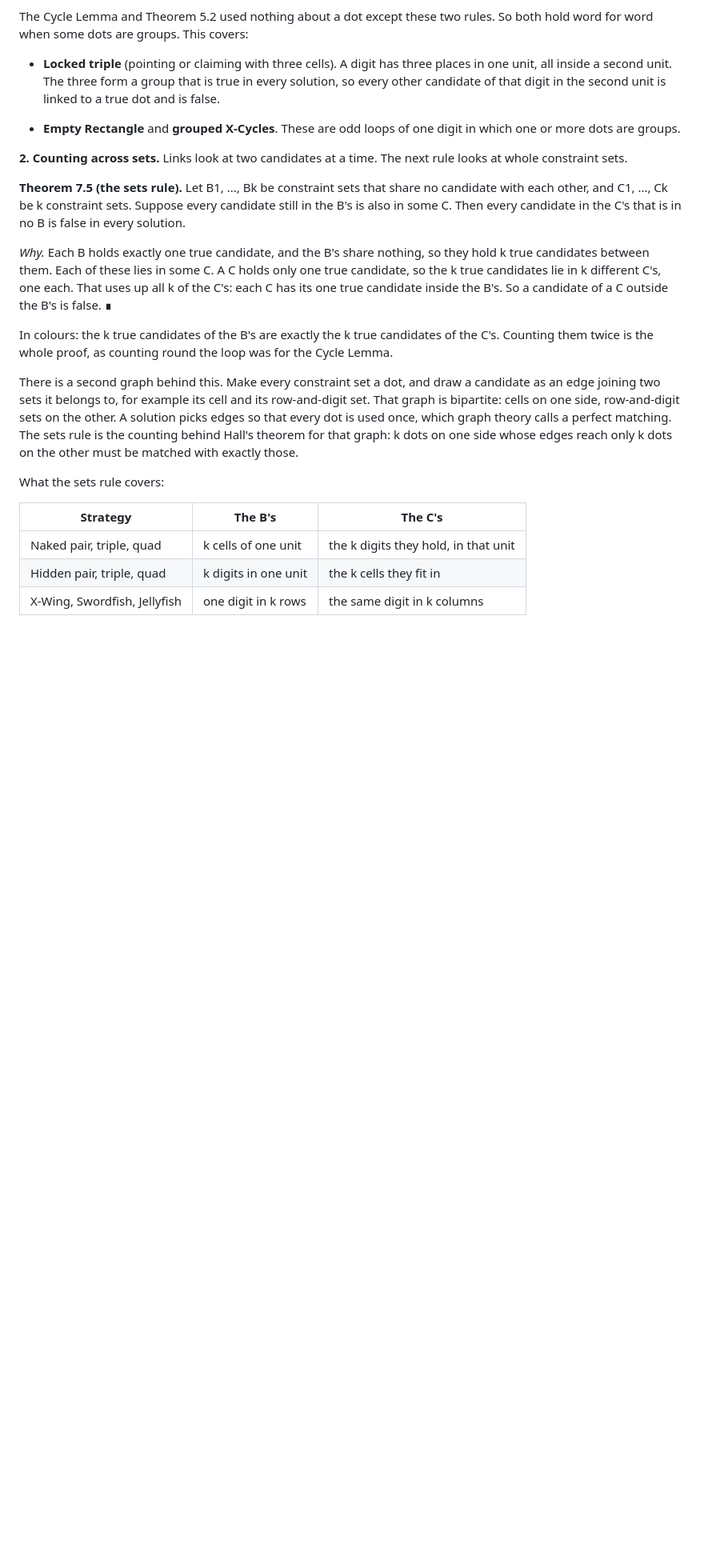
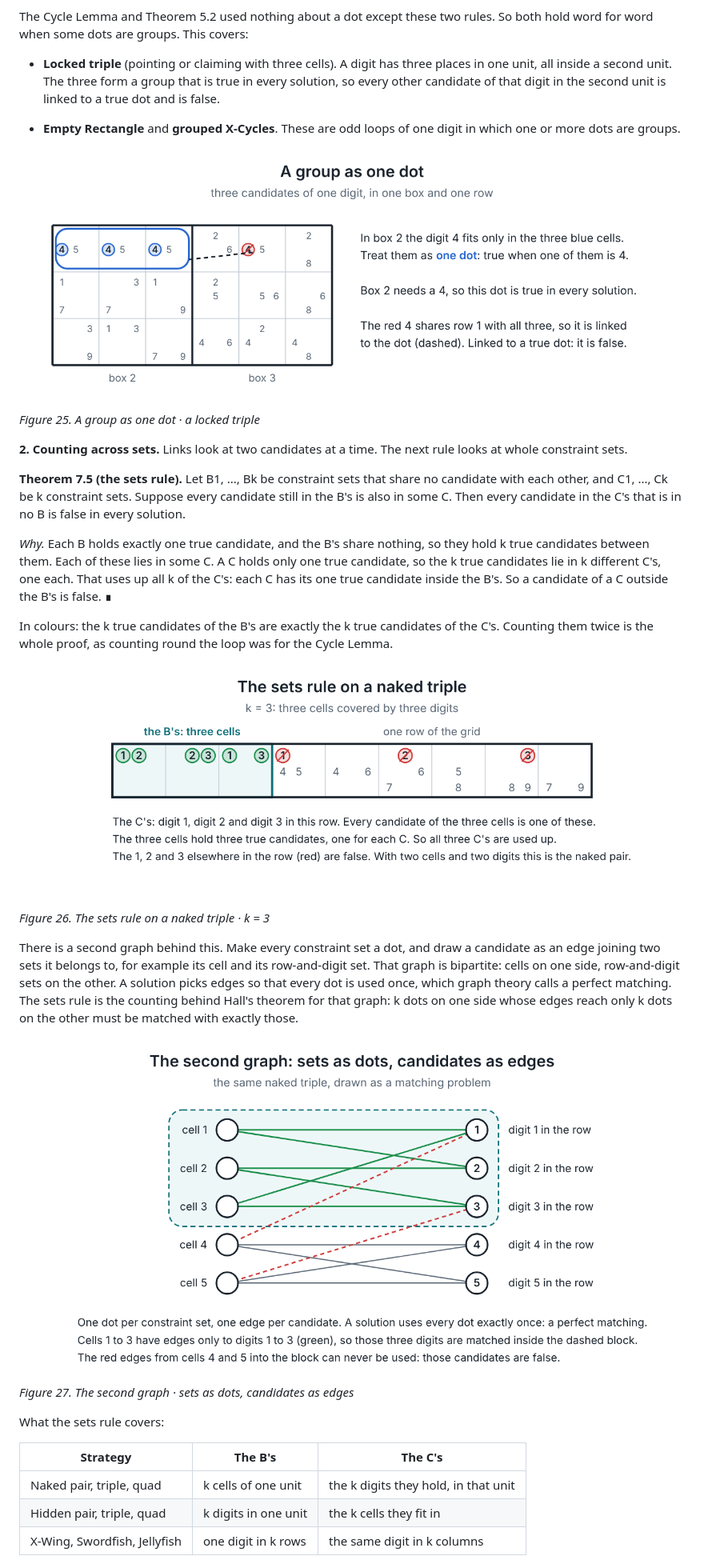
Before and after one commit to HyejunShin/sudoku-graph-theory, a Markdown page: writeup/README.md, the part around the change. Shown at 80% size. Drawn GitHub-style; pictures changed too: writeup/figures/fig25.png (added), writeup/figures/fig26.png (added), writeup/figures/fig27.png (added); blank space fills up the shorter version.

```diff
--- a/writeup/README.md
+++ b/writeup/README.md
@@ -459,6 +459,10 @@ The Cycle Lemma and Theorem 5.2 used nothing about a dot except these two rules.
 
 - **Empty Rectangle** and **grouped X-Cycles**. These are odd loops of one digit in which one or more dots are groups.
 
+![A group as one dot · a locked triple](figures/fig25.png)
+
+*Figure 25. A group as one dot · a locked triple*
+
 **2. Counting across sets.** Links look at two candidates at a time. The next rule looks at whole constraint sets.
 
 **Theorem 7.5 (the sets rule).** Let B1, ..., Bk be constraint sets that share no candidate with each other, and C1, ..., Ck be k constraint sets. Suppose every candidate still in the B's is also in some C. Then every candidate in the C's that is in no B is false in every solution.
@@ -467,7 +471,15 @@ The Cycle Lemma and Theorem 5.2 used nothing about a dot except these two rules.
 
 In colours: the k true candidates of the B's are exactly the k true candidates of the C's. Counting them twice is the whole proof, as counting round the loop was for the Cycle Lemma.
 
+![The sets rule on a naked triple · k = 3](figures/fig26.png)
+
+*Figure 26. The sets rule on a naked triple · k = 3*
+
 There is a second graph behind this. Make every constraint set a dot, and draw a candidate as an edge joining two sets it belongs to, for example its cell and its row-and-digit set. That graph is bipartite: cells on one side, row-and-digit sets on the other. A solution picks edges so that every dot is used once, which graph theory calls a perfect matching. The sets rule is the counting behind Hall's theorem for that graph: k dots on one side whose edges reach only k dots on the other must be matched with exactly those.
+
+![The second graph · sets as dots, candidates as edges](figures/fig27.png)
+
+*Figure 27. The second graph · sets as dots, candidates as edges*
 
 What the sets rule covers:
 
```
Also changed, not shown: README.md (+6 -3 lines), writeup/figures/loop-finder.png, 5 other files.
